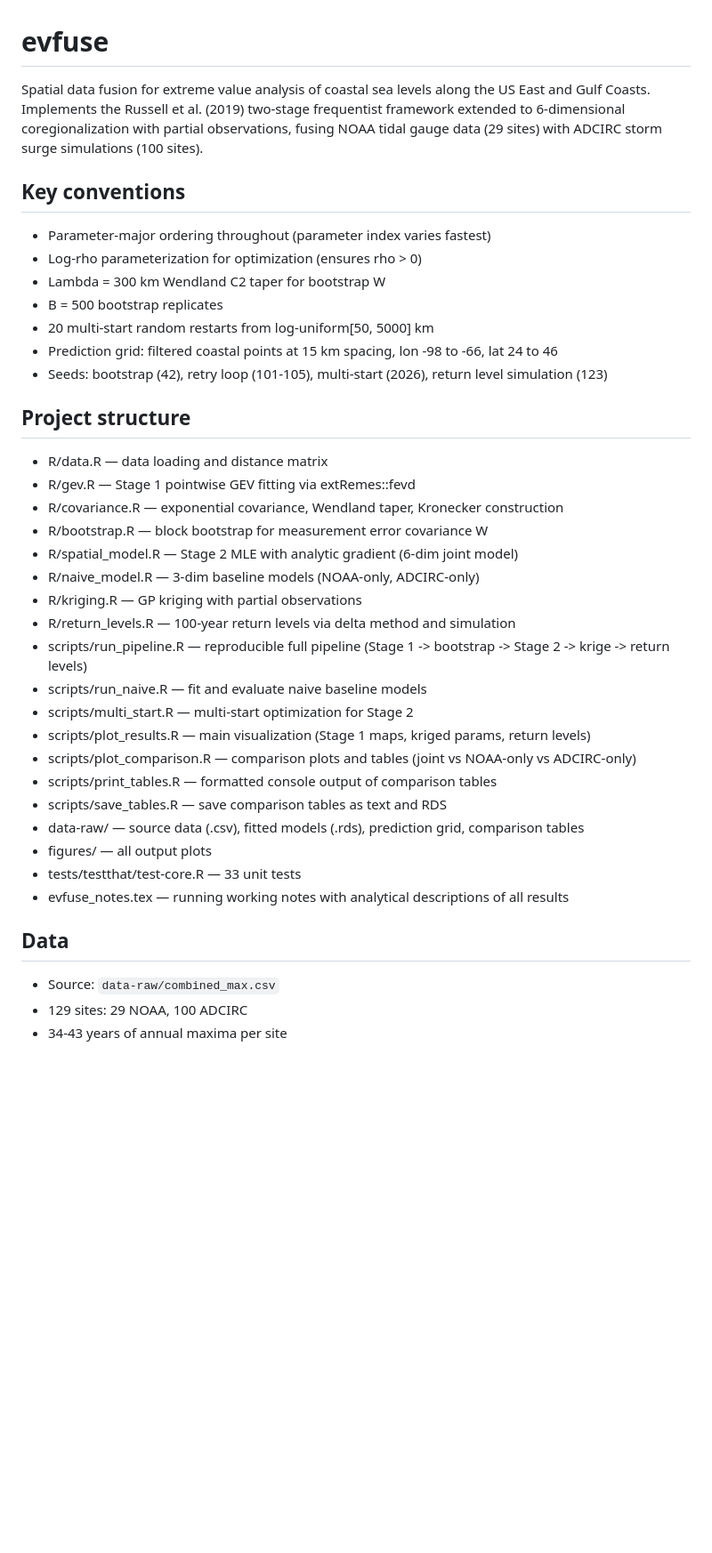
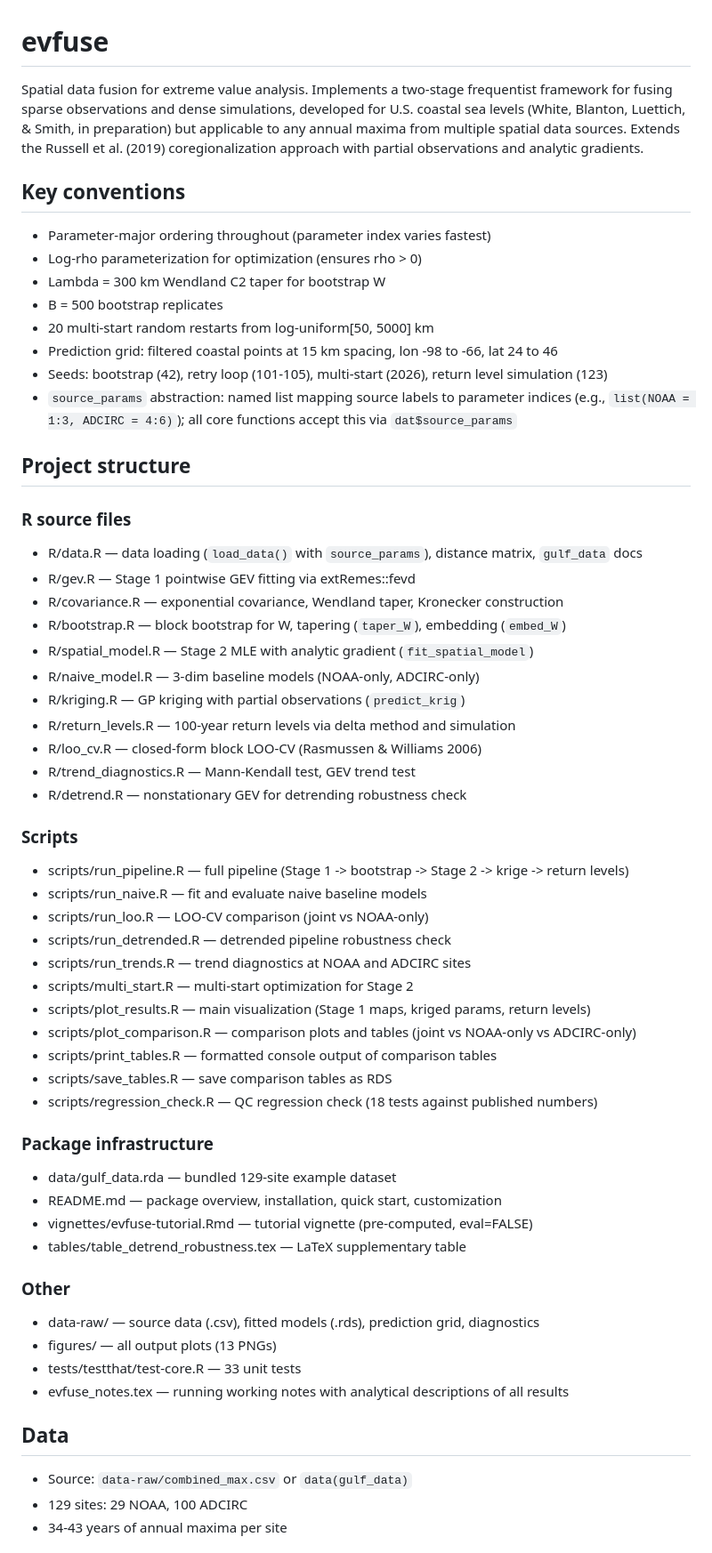
Before and after one commit to BrianNathanWhite/evfuse, a Markdown page: CLAUDE.md, the part around one of its changes. Shown at 89% size. Drawn GitHub-style; blank space fills up the shorter version.

```diff
--- a/CLAUDE.md
+++ b/CLAUDE.md
@@ -1,6 +1,6 @@
 # evfuse
 
-Spatial data fusion for extreme value analysis of coastal sea levels along the US East and Gulf Coasts. Implements the Russell et al. (2019) two-stage frequentist framework extended to 6-dimensional coregionalization with partial observations, fusing NOAA tidal gauge data (29 sites) with ADCIRC storm surge simulations (100 sites).
+Spatial data fusion for extreme value analysis. Implements a two-stage frequentist framework for fusing sparse observations and dense simulations, developed for U.S. coastal sea levels (White, Blanton, Luettich, & Smith, in preparation) but applicable to any annual maxima from multiple spatial data sources. Extends the Russell et al. (2019) coregionalization approach with partial observations and analytic gradients.
 
 ## Key conventions
 - Parameter-major ordering throughout (parameter index varies fastest)
@@ -10,30 +10,50 @@ Spatial data fusion for extreme value analysis of coastal sea levels along the U
 - 20 multi-start random restarts from log-uniform[50, 5000] km
 - Prediction grid: filtered coastal points at 15 km spacing, lon -98 to -66, lat 24 to 46
 - Seeds: bootstrap (42), retry loop (101-105), multi-start (2026), return level simulation (123)
+- `source_params` abstraction: named list mapping source labels to parameter indices (e.g., `list(NOAA = 1:3, ADCIRC = 4:6)`); all core functions accept this via `dat$source_params`
 
 ## Project structure
-- R/data.R — data loading and distance matrix
+
+### R source files
+- R/data.R — data loading (`load_data()` with `source_params`), distance matrix, `gulf_data` docs
 - R/gev.R — Stage 1 pointwise GEV fitting via extRemes::fevd
 - R/covariance.R — exponential covariance, Wendland taper, Kronecker construction
-- R/bootstrap.R — block bootstrap for measurement error covariance W
-- R/spatial_model.R — Stage 2 MLE with analytic gradient (6-dim joint model)
+- R/bootstrap.R — block bootstrap for W, tapering (`taper_W`), embedding (`embed_W`)
+- R/spatial_model.R — Stage 2 MLE with analytic gradient (`fit_spatial_model`)
 - R/naive_model.R — 3-dim baseline models (NOAA-only, ADCIRC-only)
-- R/kriging.R — GP kriging with partial observations
+- R/kriging.R — GP kriging with partial observations (`predict_krig`)
 - R/return_levels.R — 100-year return levels via delta method and simulation
-- scripts/run_pipeline.R — reproducible full pipeline (Stage 1 -> bootstrap -> Stage 2 -> krige -> return levels)
+- R/loo_cv.R — closed-form block LOO-CV (Rasmussen & Williams 2006)
+- R/trend_diagnostics.R — Mann-Kendall test, GEV trend test
+- R/detrend.R — nonstationary GEV for detrending robustness check
+
+### Scripts
+- scripts/run_pipeline.R — full pipeline (Stage 1 -> bootstrap -> Stage 2 -> krige -> return levels)
 - scripts/run_naive.R — fit and evaluate naive baseline models
+- scripts/run_loo.R — LOO-CV comparison (joint vs NOAA-only)
+- scripts/run_detrended.R — detrended pipeline robustness check
+- scripts/run_trends.R — trend diagnostics at NOAA and ADCIRC sites
 - scripts/multi_start.R — multi-start optimization for Stage 2
 - scripts/plot_results.R — main visualization (Stage 1 maps, kriged params, return levels)
 - scripts/plot_comparison.R — comparison plots and tables (joint vs NOAA-only vs ADCIRC-only)
 - scripts/print_tables.R — formatted console output of comparison tables
-- scripts/save_tables.R — save comparison tables as text and RDS
-- data-raw/ — source data (.csv), fitted models (.rds), prediction grid, comparison tables
-- figures/ — all output plots
+- scripts/save_tables.R — save comparison tables as RDS
+- scripts/regression_check.R — QC regression check (18 tests against published numbers)
+
+### Package infrastructure
+- data/gulf_data.rda — bundled 129-site example dataset
+- README.md — package overview, installation, quick start, customization
+- vignettes/evfuse-tutorial.Rmd — tutorial vignette (pre-computed, eval=FALSE)
+- tables/table_detrend_robustness.tex — LaTeX supplementary table
+
+### Other
+- data-raw/ — source data (.csv), fitted models (.rds), prediction grid, diagnostics
+- figures/ — all output plots (13 PNGs)
 - tests/testthat/test-core.R — 33 unit tests
 - evfuse_notes.tex — running working notes with analytical descriptions of all results
 
 ## Data
-- Source: `data-raw/combined_max.csv`
+- Source: `data-raw/combined_max.csv` or `data(gulf_data)`
 - 129 sites: 29 NOAA, 100 ADCIRC
 - 34-43 years of annual maxima per site
 
```
Also changed, not shown: other parts of CLAUDE.md (+28 -23 lines).
